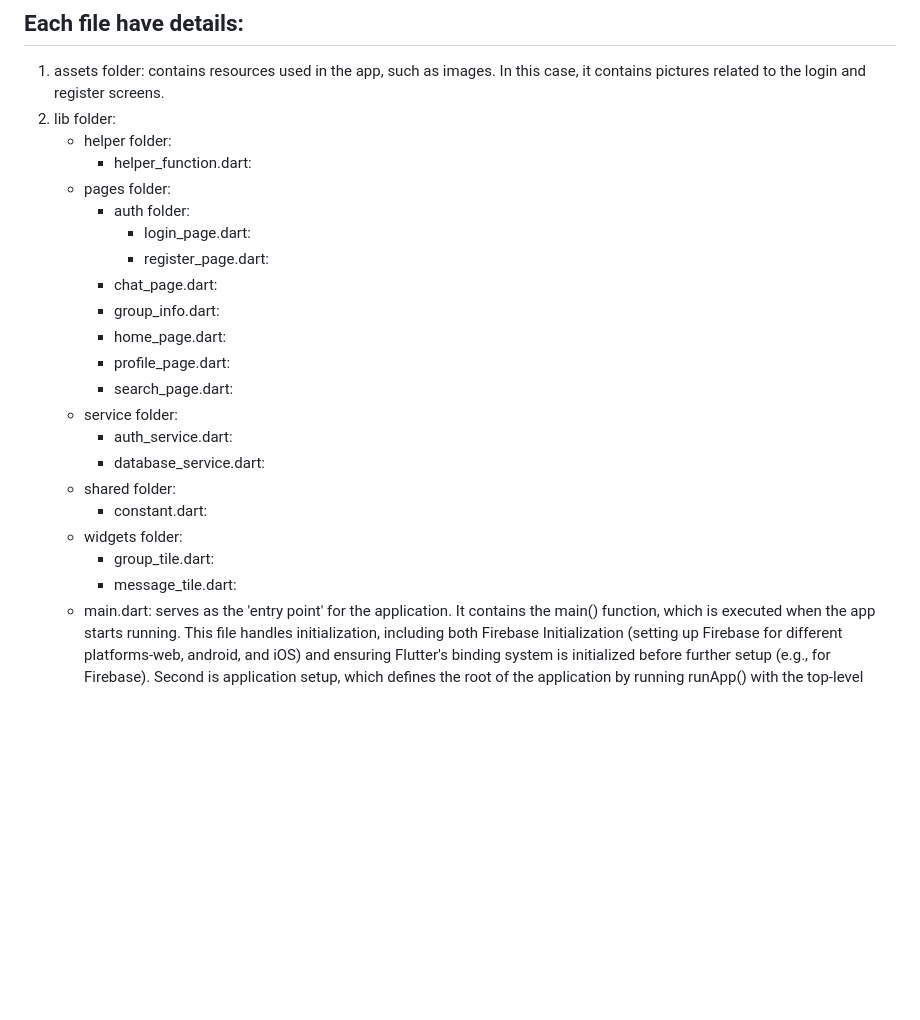
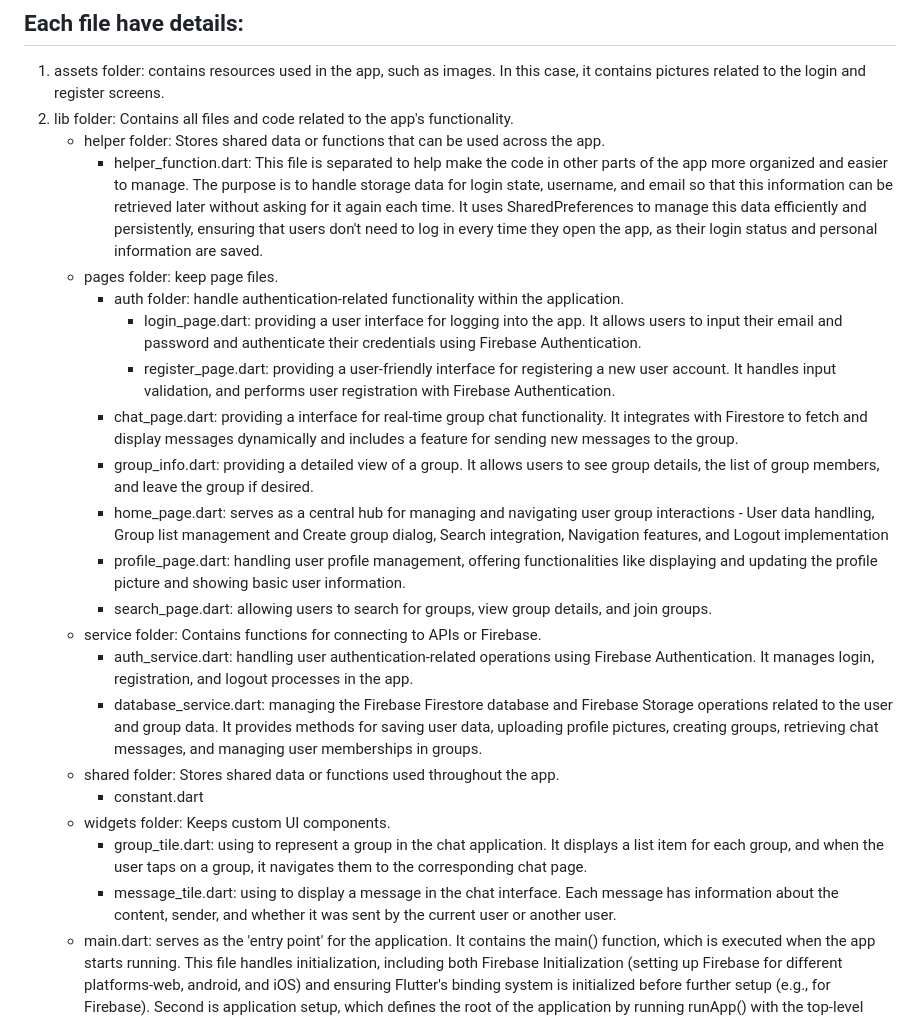
Before and after one commit to Sitananvor/MumuChatApp-with-Flutter-Firebase, a Markdown page: README.md, the part around the change. Rendered like a GitHub page; blank space fills up the shorter version.

```diff
--- a/README.md
+++ b/README.md
@@ -5,26 +5,26 @@ I am following the **Backslash Flutter** channel on YouTube for guidance (https:
 
 ## Each file have details:
 1. assets folder: contains resources used in the app, such as images. In this case, it contains pictures related to the login and register screens.
-2. lib folder:
-	- helper folder:
-		- helper_function.dart:
-	- pages folder:
-		- auth folder:
-			- login_page.dart:
-			- register_page.dart:
-		- chat_page.dart:
-		- group_info.dart:
-		- home_page.dart:
-		- profile_page.dart:
-		- search_page.dart:
-	- service folder:
-		- auth_service.dart:
-		- database_service.dart:
-	- shared folder:
-		- constant.dart:
-	- widgets folder:
-		- group_tile.dart:
-		- message_tile.dart:
+2. lib folder: Contains all files and code related to the app's functionality.
+	- helper folder: Stores shared data or functions that can be used across the app.
+		- helper_function.dart: This file is separated to help make the code in other parts of the app more organized and easier to manage. The purpose is to handle storage data for login state, username, and email so that this information can be retrieved later without asking for it again each time. It uses SharedPreferences to manage this data efficiently and persistently, ensuring that users don't need to log in every time they open the app, as their login status and personal information are saved.
+	- pages folder: keep page files.
+		- auth folder: handle authentication-related functionality within the application.
+			- login_page.dart: providing a user interface for logging into the app. It allows users to input their email and password and authenticate their credentials using Firebase Authentication.
+			- register_page.dart: providing a user-friendly interface for registering a new user account. It handles input validation, and performs user registration with Firebase Authentication.
+		- chat_page.dart: providing a interface for real-time group chat functionality. It integrates with Firestore to fetch and display messages dynamically and includes a feature for sending new messages to the group.
+		- group_info.dart: providing a detailed view of a group. It allows users to see group details, the list of group members, and leave the group if desired.
+		- home_page.dart: serves as a central hub for managing and navigating user group interactions - User data handling, Group list management and Create group dialog, Search integration, Navigation features, and Logout implementation
+		- profile_page.dart: handling user profile management, offering functionalities like displaying and updating the profile picture and showing basic user information.
+		- search_page.dart: allowing users to search for groups, view group details, and join groups.
+	- service folder: Contains functions for connecting to APIs or Firebase.
+		- auth_service.dart: handling user authentication-related operations using Firebase Authentication. It manages login, registration, and logout processes in the app.
+		- database_service.dart: managing the Firebase Firestore database and Firebase Storage operations related to the user and group data. It provides methods for saving user data, uploading profile pictures, creating groups, retrieving chat messages, and managing user memberships in groups.
+	- shared folder: Stores shared data or functions used throughout the app.
+		- constant.dart
+	- widgets folder: Keeps custom UI components.
+		- group_tile.dart: using to represent a group in the chat application. It displays a list item for each group, and when the user taps on a group, it navigates them to the corresponding chat page.
+		- message_tile.dart: using to display a message in the chat interface. Each message has information about the content, sender, and whether it was sent by the current user or another user.
 	- main.dart: serves as the 'entry point' for the application. It contains the main() function, which is executed when the app starts running. This file handles initialization, including both Firebase Initialization (setting up Firebase for different platforms-web, android, and iOS) and ensuring Flutter's binding system is initialized before further setup (e.g., for Firebase). Second is application setup, which defines the root of the application by running runApp() with the top-level widget (MyApp). Third is state management; it uses a stateful widget (MyApp) to manage the user's login status and navigate to the appropriate page. Fourth is user authentication; it retrieves the logged-in status to determine which screen to display initially. Fifth is configures the application's theme, primary color for widgets and background color for the scaffold. Finally, it handles page navigation by deciding the initial screen based on the user's login status.
 3. build.gradle file: It's a crucial configuration file in Android Flutter projects and it comes in two primary forms: First, Project-Level (android/build.gradle), defines settings for the entire project, such as Gradle Version (: specifies the version of Gradle and the Android Gradle Plugin used to build the app.) and repositories (: defines repositories for dependencies). Second, Module-Level (android/app/build.gradle), configures settings specific to the app module,  including Application Configuration (: defines the application ID, version code, and version name), SDK Versions (: specifies the minimum and target SDK versions), dependencies (: Lists libraries or plugins e.g., Firebase, Retrofit), and build types (: configures build variants like debug and release).
 4. pubspec.ymal file: It's a basic project settings file. First, it's used to manage dependencies (add libraries or packages, e.g., Firebase packages, HTTP packages, state management packages). Second, it defines assets, such as pictures, JSON files, and fonts. Third, it specifies the environment—the SDK versions of Flutter and Dart that are supported. Finally, it defines metadata, which includes general information about the project, such as its name, description, and version.
```
